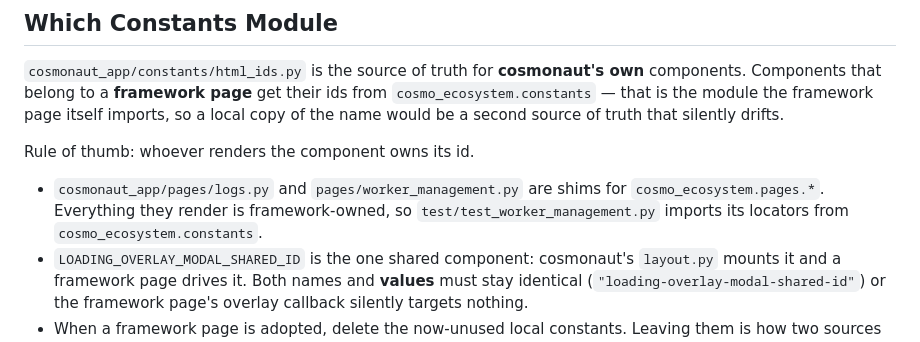
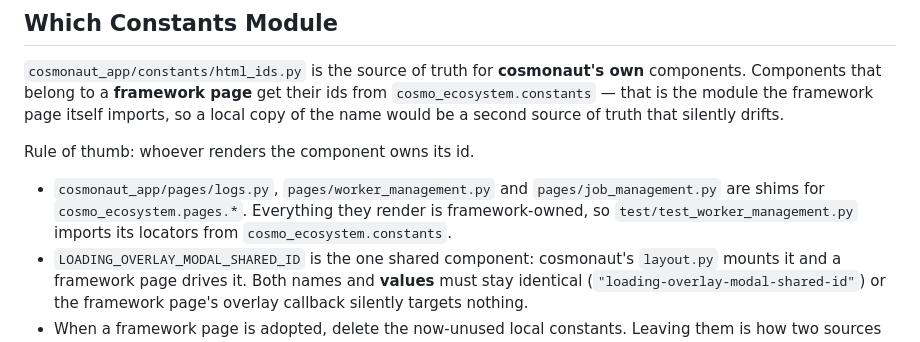
Before and after one commit to Helmholtz-UFZ/Cosmonaut, a Markdown page: docs/conventions/html_ids.md, the part around the change. Drawn GitHub-style.

```diff
--- a/docs/conventions/html_ids.md
+++ b/docs/conventions/html_ids.md
@@ -22,9 +22,10 @@ local copy of the name would be a second source of truth that silently drifts.
 
 Rule of thumb: whoever renders the component owns its id.
 
-- `cosmonaut_app/pages/logs.py` and `pages/worker_management.py` are shims for
-  `cosmo_ecosystem.pages.*`. Everything they render is framework-owned, so
-  `test/test_worker_management.py` imports its locators from `cosmo_ecosystem.constants`.
+- `cosmonaut_app/pages/logs.py`, `pages/worker_management.py` and
+  `pages/job_management.py` are shims for `cosmo_ecosystem.pages.*`. Everything they
+  render is framework-owned, so `test/test_worker_management.py` imports its locators
+  from `cosmo_ecosystem.constants`.
 - `LOADING_OVERLAY_MODAL_SHARED_ID` is the one shared component: cosmonaut's
   `layout.py` mounts it and a framework page drives it. Both names and **values**
   must stay identical (`"loading-overlay-modal-shared-id"`) or the framework page's
```
Also changed, not shown: docs/conventions/framework_integration.md (+7 -11 lines).
